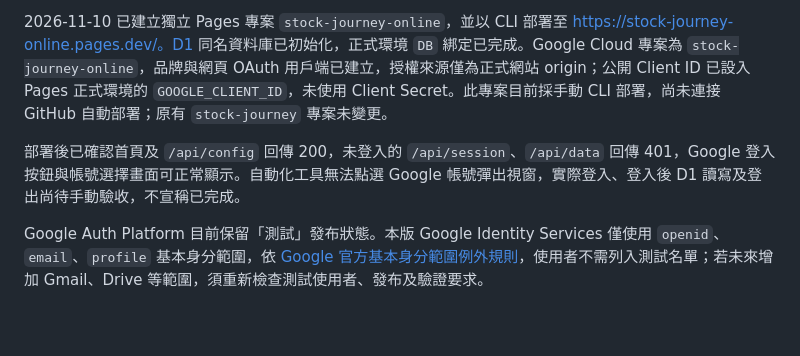
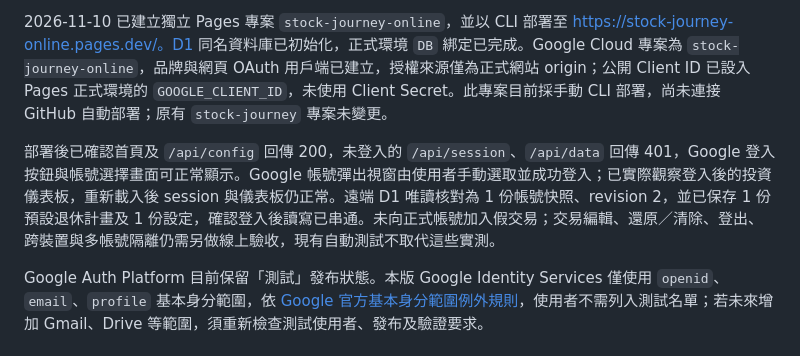
Before and after one commit to win30221/stock-journey, a Markdown page: docs/cloudflare-pages.md, the part around the change. Drawn GitHub-style; blank space fills up the shorter version.

Commit message:
Record verified Google login and remote D1 persistence

```diff
--- a/docs/cloudflare-pages.md
+++ b/docs/cloudflare-pages.md
@@ -4,7 +4,7 @@
 
 2026-11-10 已建立獨立 Pages 專案 `stock-journey-online`，並以 CLI 部署至 https://stock-journey-online.pages.dev/。D1 同名資料庫已初始化，正式環境 `DB` 綁定已完成。Google Cloud 專案為 `stock-journey-online`，品牌與網頁 OAuth 用戶端已建立，授權來源僅為正式網站 origin；公開 Client ID 已設入 Pages 正式環境的 `GOOGLE_CLIENT_ID`，未使用 Client Secret。此專案目前採手動 CLI 部署，尚未連接 GitHub 自動部署；原有 `stock-journey` 專案未變更。
 
-部署後已確認首頁及 `/api/config` 回傳 200，未登入的 `/api/session`、`/api/data` 回傳 401，Google 登入按鈕與帳號選擇畫面可正常顯示。自動化工具無法點選 Google 帳號彈出視窗，實際登入、登入後 D1 讀寫及登出尚待手動驗收，不宣稱已完成。
+部署後已確認首頁及 `/api/config` 回傳 200，未登入的 `/api/session`、`/api/data` 回傳 401，Google 登入按鈕與帳號選擇畫面可正常顯示。Google 帳號彈出視窗由使用者手動選取並成功登入；已實際觀察登入後的投資儀表板，重新載入後 session 與儀表板仍正常。遠端 D1 唯讀核對為 1 份帳號快照、revision 2，並已保存 1 份預設退休計畫及 1 份設定，確認登入後讀寫已串通。未向正式帳號加入假交易；交易編輯、還原／清除、登出、跨裝置與多帳號隔離仍需另做線上驗收，現有自動測試不取代這些實測。
 
 Google Auth Platform 目前保留「測試」發布狀態。本版 Google Identity Services 僅使用 `openid`、`email`、`profile` 基本身分範圍，依 [Google 官方基本身分範圍例外規則](https://developers.google.com/identity/protocols/oauth2/production-readiness/overview)，使用者不需列入測試名單；若未來增加 Gmail、Drive 等範圍，須重新檢查測試使用者、發布及驗證要求。
 
```
